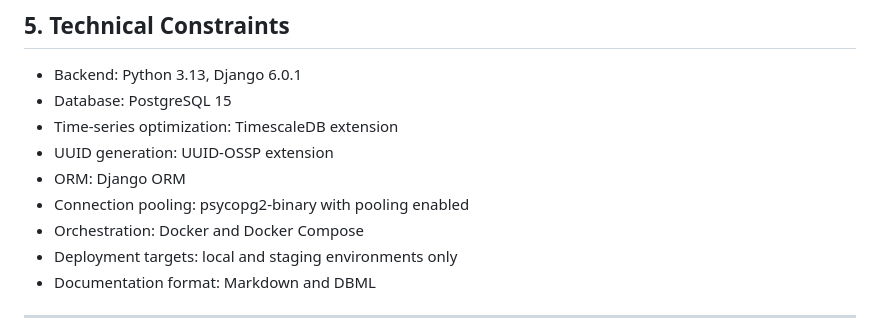
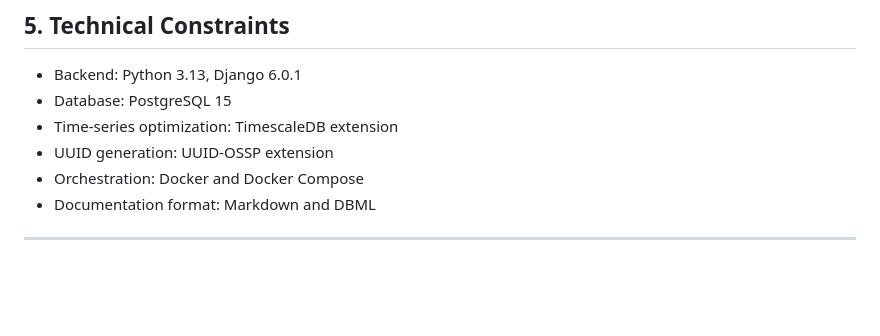
Before and after one commit to Project-Stage-Academy/IoT-Hub-alpha, a Markdown page: docs/requirements.md, the part around the change. GitHub-like rendering; blank space fills up the shorter version.

```diff
--- a/docs/requirements.md
+++ b/docs/requirements.md
@@ -117,10 +117,7 @@ The system supports the following user roles:
 - Database: PostgreSQL 15
 - Time-series optimization: TimescaleDB extension
 - UUID generation: UUID-OSSP extension
-- ORM: Django ORM
-- Connection pooling: psycopg2-binary with pooling enabled
 - Orchestration: Docker and Docker Compose
-- Deployment targets: local and staging environments only
 - Documentation format: Markdown and DBML
 
 ---
```
